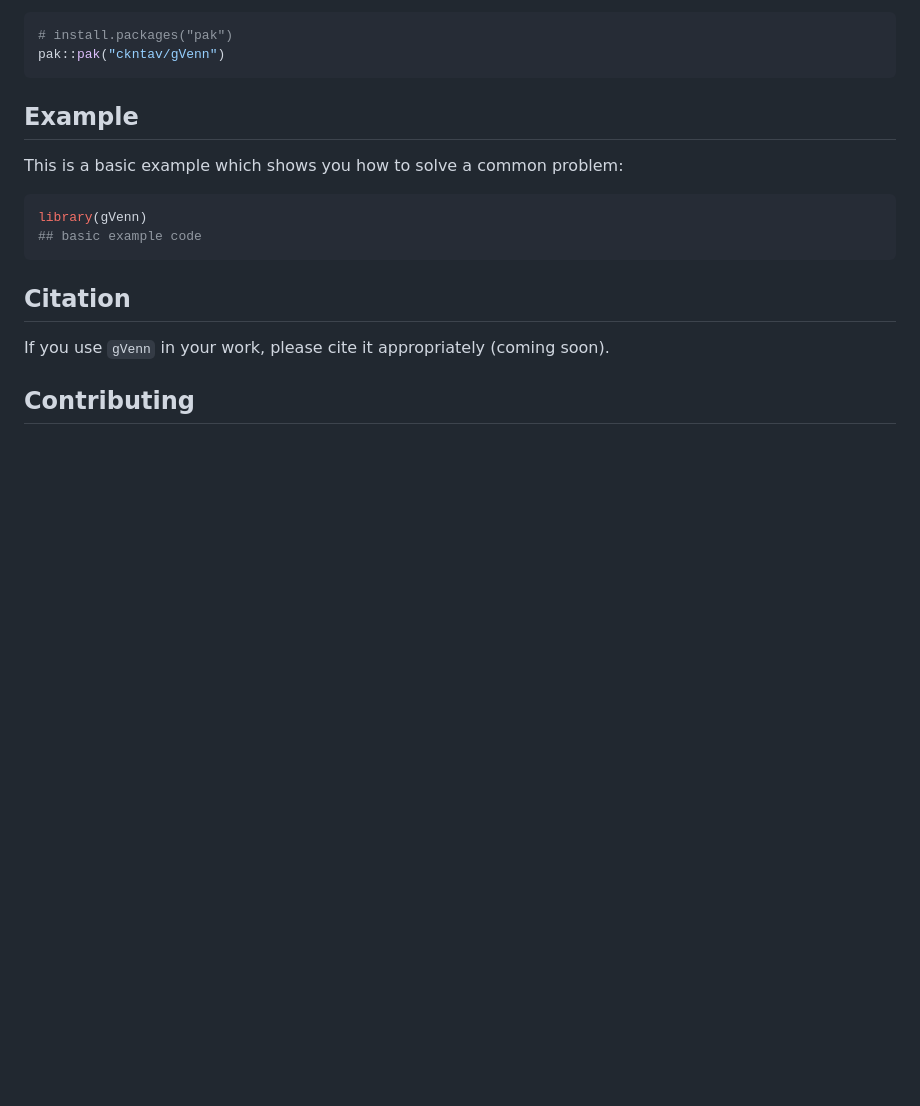
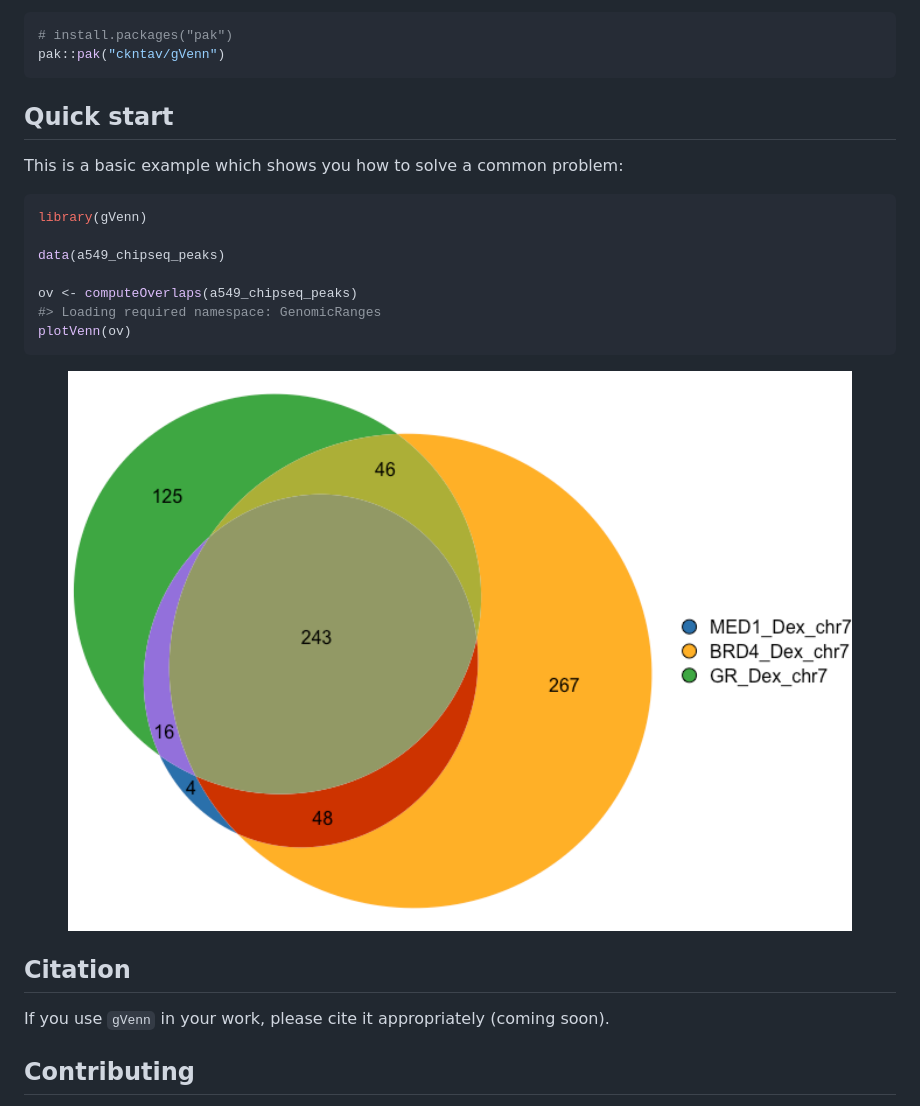
Before and after one commit to ckntav/gVenn, a Markdown page: README.md, the part around the change. Rendered like a GitHub page; pictures changed too: man/figures/README-example-1.png (added); blank space fills up the shorter version.

Commit message:
ad

````diff
--- a/README.md
+++ b/README.md
@@ -25,14 +25,21 @@ You can install the development version of gVenn from
 pak::pak("ckntav/gVenn")
 ```
 
-## Example
+## Quick start
 
 This is a basic example which shows you how to solve a common problem:
 
 ``` r
 library(gVenn)
-## basic example code
+
+data(a549_chipseq_peaks)
+
+ov <- computeOverlaps(a549_chipseq_peaks)
+#> Loading required namespace: GenomicRanges
+plotVenn(ov)
 ```
+
+<img src="man/figures/README-example-1.png" width="100%" />
 
 ## Citation
 
````
Also changed, not shown: 1 other file.
